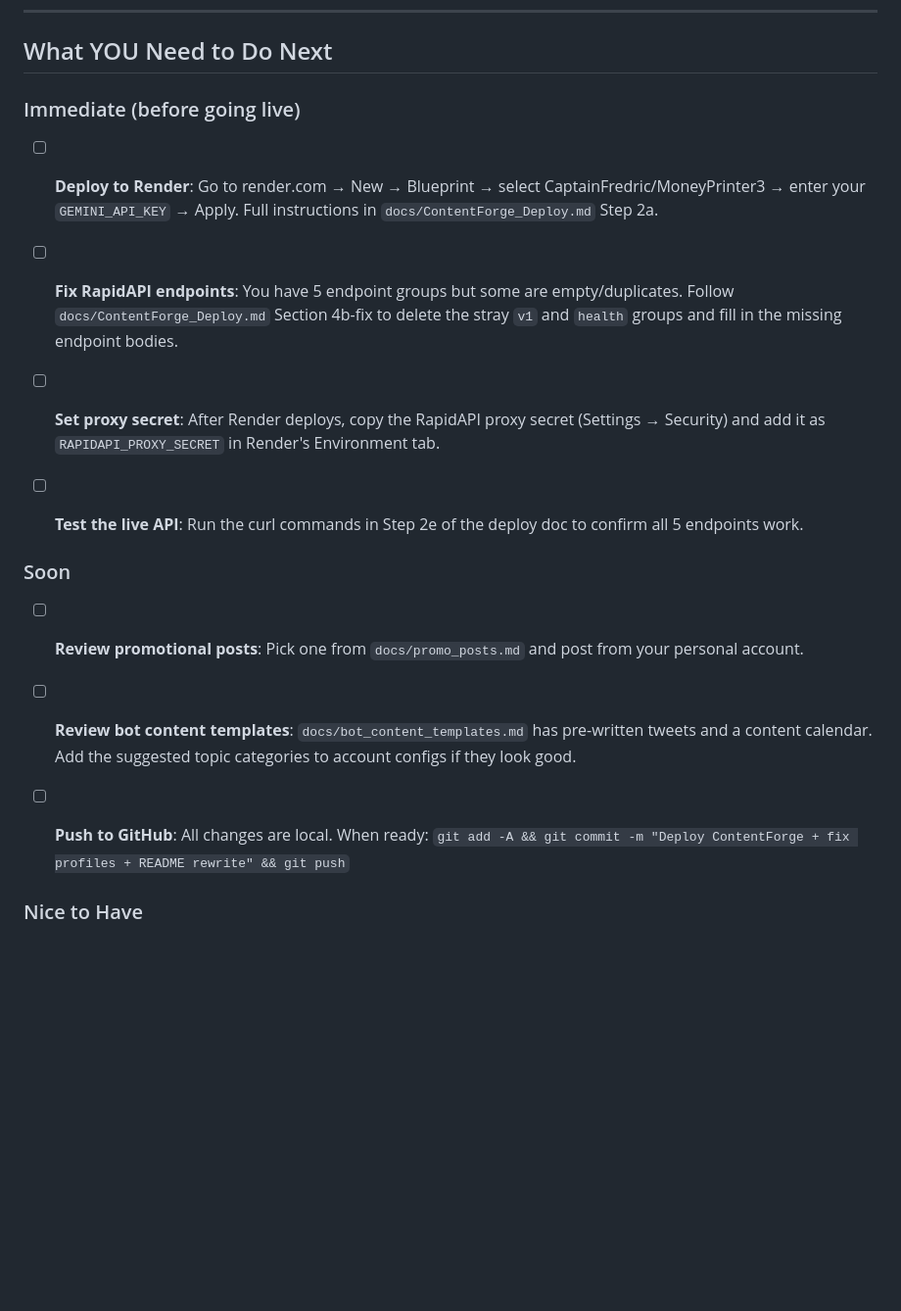
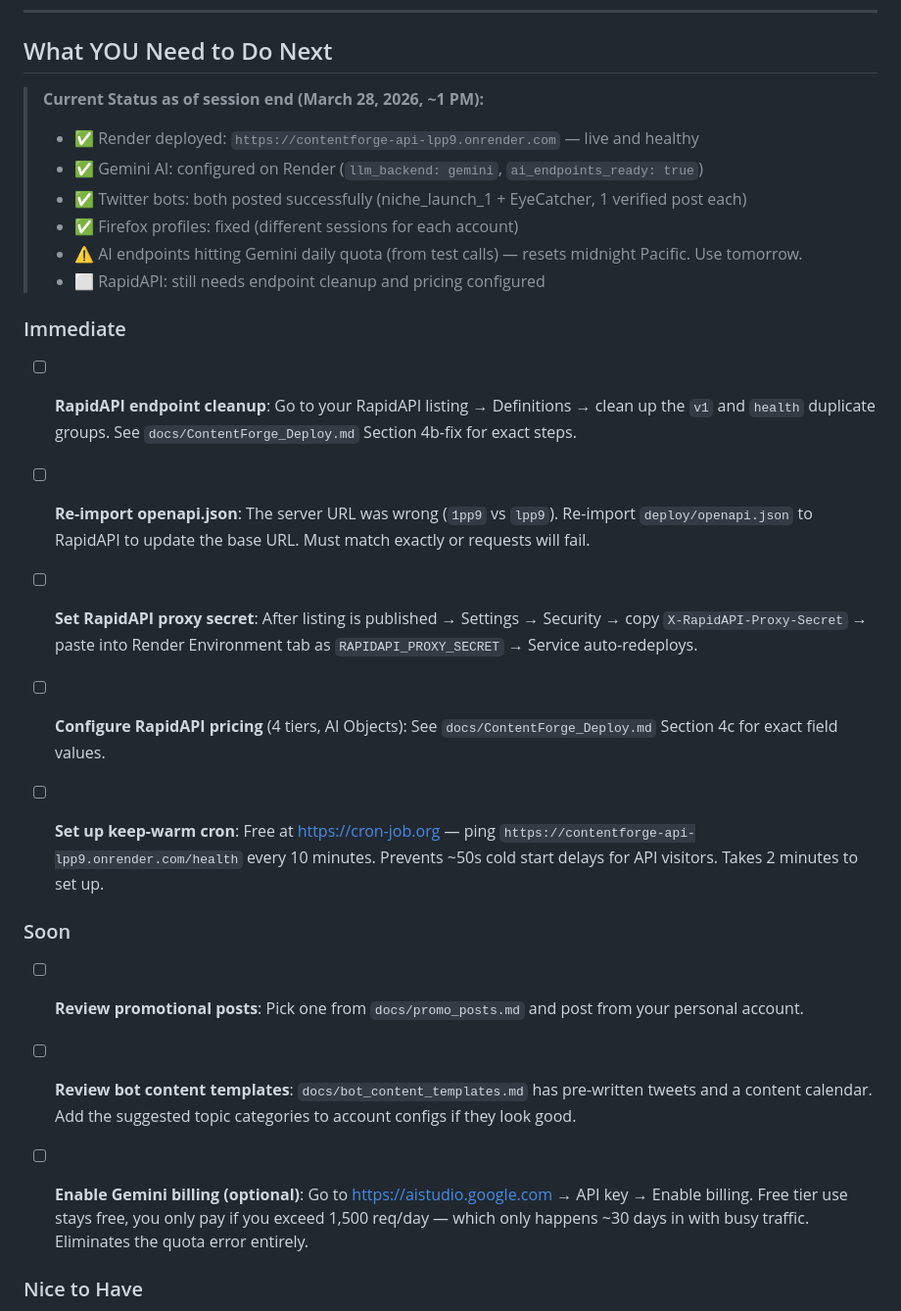
Before and after one commit to CaptainFredric/MoneyPrinter3, a Markdown page: MORNING_SUMMARY.md, the part around the change. Shown at 98% size. GitHub-like rendering; blank space fills up the shorter version.

```diff
--- a/MORNING_SUMMARY.md
+++ b/MORNING_SUMMARY.md
@@ -60,15 +60,25 @@
 
 ## What YOU Need to Do Next
 
-### Immediate (before going live)
+> **Current Status as of session end (March 28, 2026, ~1 PM):**
+> - ✅ Render deployed: `https://contentforge-api-lpp9.onrender.com` — live and healthy
+> - ✅ Gemini AI: configured on Render (`llm_backend: gemini`, `ai_endpoints_ready: true`)
+> - ✅ Twitter bots: both posted successfully (niche_launch_1 + EyeCatcher, 1 verified post each)
+> - ✅ Firefox profiles: fixed (different sessions for each account)
+> - ⚠️ AI endpoints hitting Gemini daily quota (from test calls) — resets midnight Pacific. Use tomorrow.
+> - ⬜ RapidAPI: still needs endpoint cleanup and pricing configured
 
-- [ ] **Deploy to Render**: Go to render.com → New → Blueprint → select CaptainFredric/MoneyPrinter3 → enter your `GEMINI_API_KEY` → Apply. Full instructions in `docs/ContentForge_Deploy.md` Step 2a.
+### Immediate
 
-- [ ] **Fix RapidAPI endpoints**: You have 5 endpoint groups but some are empty/duplicates. Follow `docs/ContentForge_Deploy.md` Section 4b-fix to delete the stray `v1` and `health` groups and fill in the missing endpoint bodies.
+- [ ] **RapidAPI endpoint cleanup**: Go to your RapidAPI listing → Definitions → clean up the `v1` and `health` duplicate groups. See `docs/ContentForge_Deploy.md` Section 4b-fix for exact steps.
 
-- [ ] **Set proxy secret**: After Render deploys, copy the RapidAPI proxy secret (Settings → Security) and add it as `RAPIDAPI_PROXY_SECRET` in Render's Environment tab.
+- [ ] **Re-import openapi.json**: The server URL was wrong (`1pp9` vs `lpp9`). Re-import `deploy/openapi.json` to RapidAPI to update the base URL. Must match exactly or requests will fail.
 
-- [ ] **Test the live API**: Run the curl commands in Step 2e of the deploy doc to confirm all 5 endpoints work.
+- [ ] **Set RapidAPI proxy secret**: After listing is published → Settings → Security → copy `X-RapidAPI-Proxy-Secret` → paste into Render Environment tab as `RAPIDAPI_PROXY_SECRET` → Service auto-redeploys.
+
+- [ ] **Configure RapidAPI pricing** (4 tiers, AI Objects): See `docs/ContentForge_Deploy.md` Section 4c for exact field values.
+
+- [ ] **Set up keep-warm cron**: Free at https://cron-job.org — ping `https://contentforge-api-lpp9.onrender.com/health` every 10 minutes. Prevents ~50s cold start delays for API visitors. Takes 2 minutes to set up.
 
 ### Soon
 
@@ -76,7 +86,7 @@
 
 - [ ] **Review bot content templates**: `docs/bot_content_templates.md` has pre-written tweets and a content calendar. Add the suggested topic categories to account configs if they look good.
 
-- [ ] **Push to GitHub**: All changes are local. When ready: `git add -A && git commit -m "Deploy ContentForge + fix profiles + README rewrite" && git push`
+- [ ] **Enable Gemini billing (optional)**: Go to https://aistudio.google.com → API key → Enable billing. Free tier use stays free, you only pay if you exceed 1,500 req/day — which only happens ~30 days in with busy traffic. Eliminates the quota error entirely.
 
 ### Nice to Have
 
```
Also changed, not shown: docs/ContentForge_Deploy.md (+19 -8 lines).
